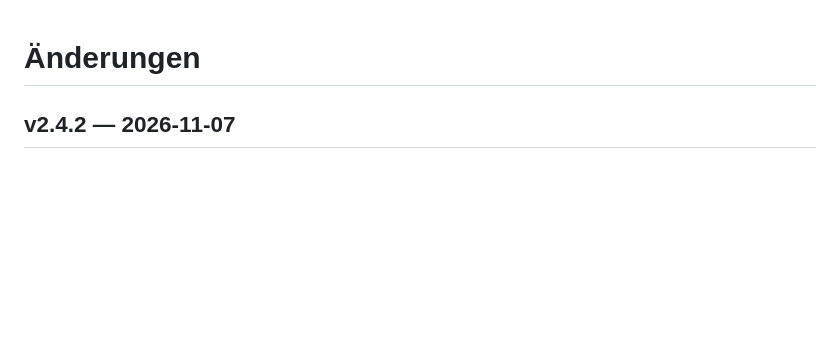
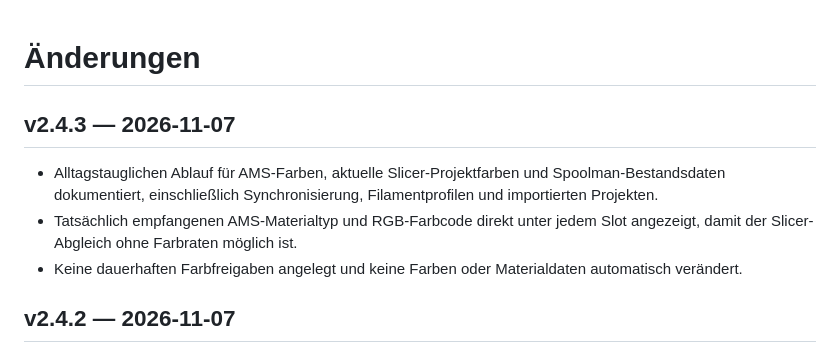
Before and after one commit to andreas-fe/bambu-spoolman-plus, a Markdown page: CHANGELOG.md, the part around the change. Rendered like a GitHub page; blank space fills up the shorter version.

```diff
--- a/CHANGELOG.md
+++ b/CHANGELOG.md
@@ -1,4 +1,10 @@
 # Änderungen
+
+## v2.4.3 — 2026-11-07
+
+- Alltagstauglichen Ablauf für AMS-Farben, aktuelle Slicer-Projektfarben und Spoolman-Bestandsdaten dokumentiert, einschließlich Synchronisierung, Filamentprofilen und importierten Projekten.
+- Tatsächlich empfangenen AMS-Materialtyp und RGB-Farbcode direkt unter jedem Slot angezeigt, damit der Slicer-Abgleich ohne Farbraten möglich ist.
+- Keine dauerhaften Farbfreigaben angelegt und keine Farben oder Materialdaten automatisch verändert.
 
 ## v2.4.2 — 2026-11-07
 
```
Also changed, not shown: README.md (+4 -2 lines), docs/filament-workflow.md (added, +74 -0 lines), docs/assets/gui-v2.4.1.jpg (deleted), docs/assets/gui-v2.4.3.jpg (added), 1 other file.
